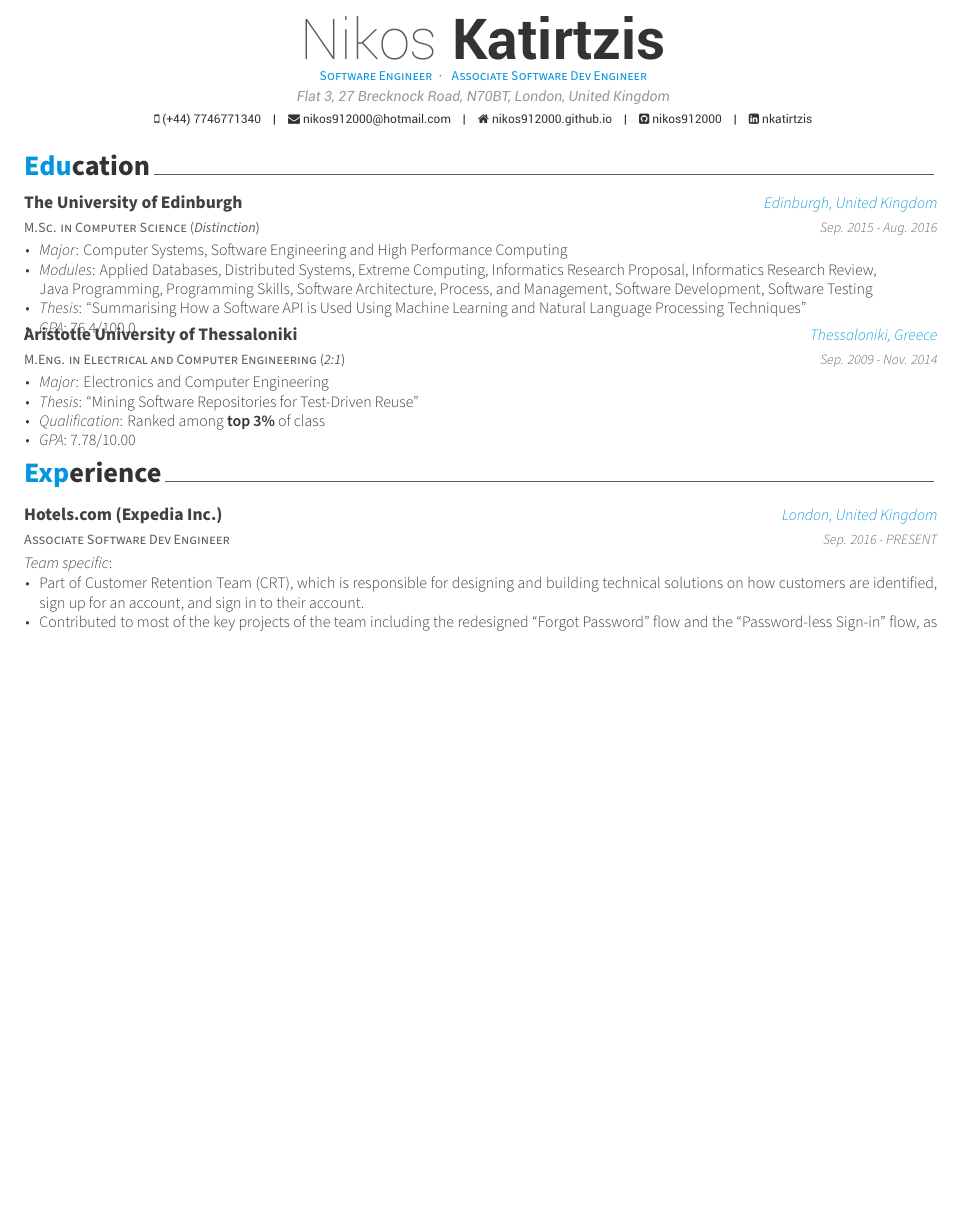
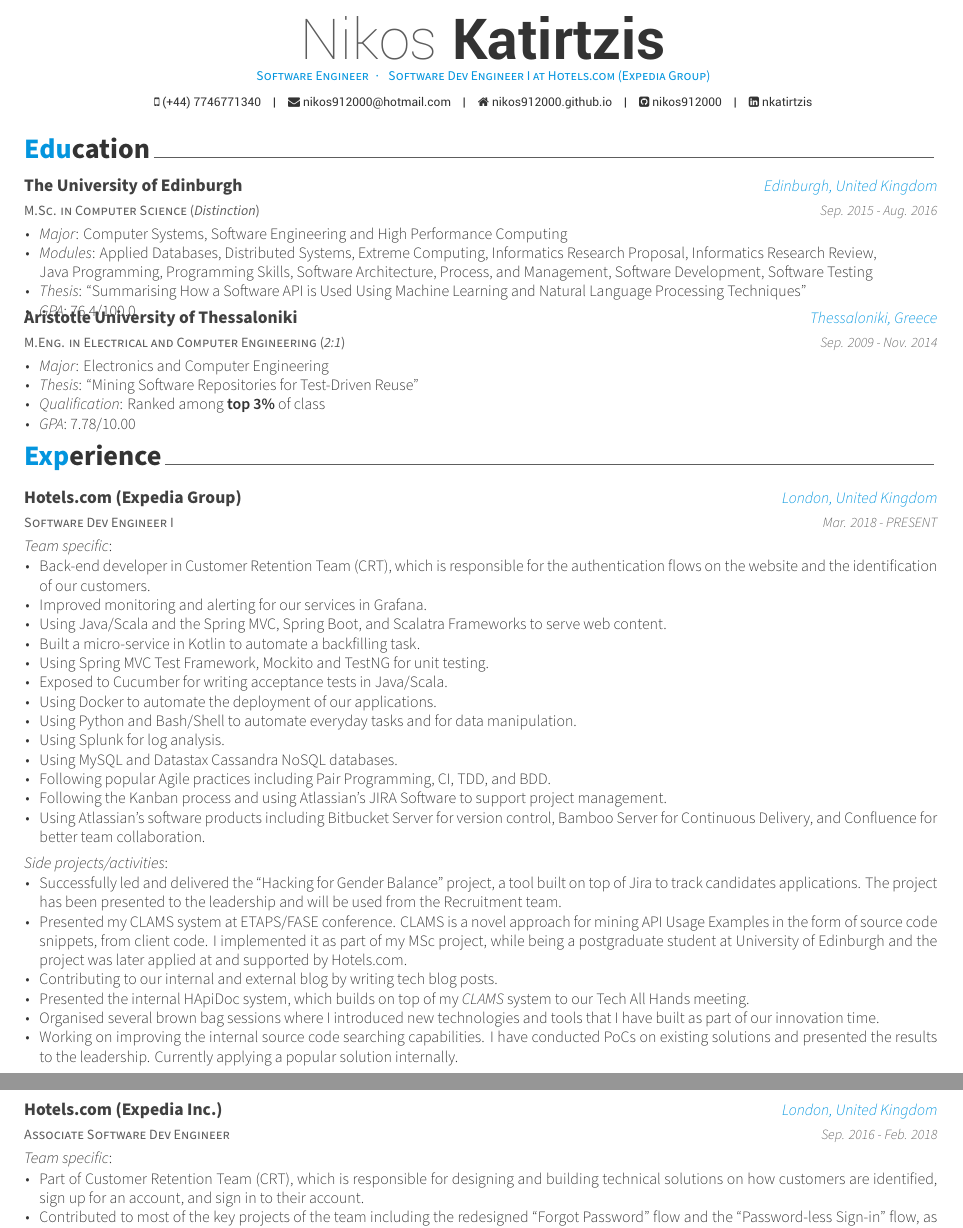
Before and after one commit to nikos912000/personal-cv, a LaTeX CV (cv.tex, which reads competitions.tex, experience.tex, meetups.tex): part of page 1 of 4 before the commit and two parts of pages 1 and 2 of 5 after it, the two joined at a grey line, cut so that both start at the same text, the shorter picture padded with empty space. Compiled offline with XeLaTeX.

Commit message:
Updated CV.

```diff
--- a/competitions.tex
+++ b/competitions.tex
@@ -16 +12,0 @@
-    {London, United Kingdom} % Location
--- a/cv.tex
+++ b/cv.tex
@@ -57,8 +57,8 @@
 % Available options: circle|rectangle,edge/noedge,left/right
 % \photo{./examples/profile.png}
 \name{Nikos}{Katirtzis}
-\position{Software Engineer{\enskip\cdotp\enskip} Associate Software Dev Engineer}
-\address{Flat 3, 27 Brecknock Road, N70BT, London, United Kingdom}
+\position{Software Engineer{\enskip\cdotp\enskip} Software Dev Engineer I at Hotels.com (Expedia Group)}
+%\address{Flat 3, 27 Brecknock Road, N70BT, London, United Kingdom}
 
 \mobile{(+44) 7746771340}
 \email{nikos912000@hotmail.com}
--- a/experience.tex
+++ b/experience.tex
@@ -11,10 +11,47 @@
 
 %---------------------------------------------------------
   \cventry
+    {Software Dev Engineer I} % Job title
+    {Hotels.com (Expedia Group)} % Organization
+    {London, United Kingdom} % Location
+    {Mar. 2018 - PRESENT} % Date(s)
+        {
+    \textit{Team specific}:
+    \vspace{12pt}
+      \begin{cvitems} % Description(s) of tasks/responsibilities
+        \item {Back-end developer in Customer Retention Team (CRT), which is responsible for the authentication flows on the website and the identification of our customers.}
+        \item{Improved monitoring and alerting for our services in Grafana.}
+		\item {Using Java/Scala and the Spring MVC, Spring Boot, and Scalatra Frameworks to serve web content.}
+		\item {Built a micro-service in Kotlin to automate a backfilling task.}
+        \item {Using Spring MVC Test Framework, Mockito and TestNG for unit testing.}
+        \item{Exposed to Cucumber for writing acceptance tests in Java/Scala.}
+        \item {Using Docker to automate the deployment of our applications.}
+        \item {Using Python and Bash/Shell to automate everyday tasks and for data manipulation.}
+        \item {Using Splunk for log analysis.}
+       \item {Using MySQL and Datastax Cassandra NoSQL databases.}
+        \item {Following popular Agile practices including Pair Programming, CI, TDD, and BDD.}
+        \item {Following the Kanban process and using Atlassian's JIRA Software to support project management.}
+        \item {Using Atlassian's software products including Bitbucket Server for version control, Bamboo Server for Continuous Delivery, and Confluence for better team collaboration.}
+       \end{cvitems}
+       \vspace{15pt}
+       \textit{Side projects/activities}:
+       \vspace{12pt}
+       \begin{cvitems}
+         \item {Successfully led and delivered the ``Hacking for Gender Balance'' project, a tool built on top of Jira to track candidates applications. The project has been presented to the leadership and will be used from the Recruitment team.}
+         \item{Presented my CLAMS system at ETAPS/FASE conference. CLAMS is a novel approach for mining API Usage Examples in the form of source code snippets, from client code. I implemented it as part of my MSc project, while being a postgraduate student at University of Edinburgh and the project was later applied at and supported  by Hotels.com.}
+		\item {Contributing to our internal and external blog by writing tech blog posts.}
+		\item{Presented the internal HApiDoc system, which builds on top of my \textit{CLAMS} system to our Tech All Hands meeting.}
+        \item{Organised several brown bag sessions where I introduced new technologies and tools that I have built as part of our innovation time.}
+         \item{Working on improving the internal source code searching capabilities. I have conducted PoCs on existing solutions and presented the results to the leadership. Currently applying a popular solution internally.}
+      \end{cvitems}
+    }
+
+%---------------------------------------------------------
+  \cventry
     {Associate Software Dev Engineer} % Job title
     {Hotels.com (Expedia Inc.)} % Organization
     {London, United Kingdom} % Location
-    {Sep. 2016 - PRESENT} % Date(s)
+    {Sep. 2016 - Feb. 2018} % Date(s)
     {
     \textit{Team specific}:
     \vspace{12pt}
--- a/meetups.tex
+++ b/meetups.tex
@@ -10,0 +16 @@
+    {London, United Kingdom} % Location
@@ -10,0 +27 @@
+    {London, United Kingdom} % Location
```
Also changed, not shown: conferences.tex (+12 -0 lines), personalProjects.tex (+3 -2 lines), skills.tex (+1 -1 lines), cv.pdf, competitions.tex (10 more changed lines), experience.tex (1 more changed lines), meetups.tex (22 more changed lines).
